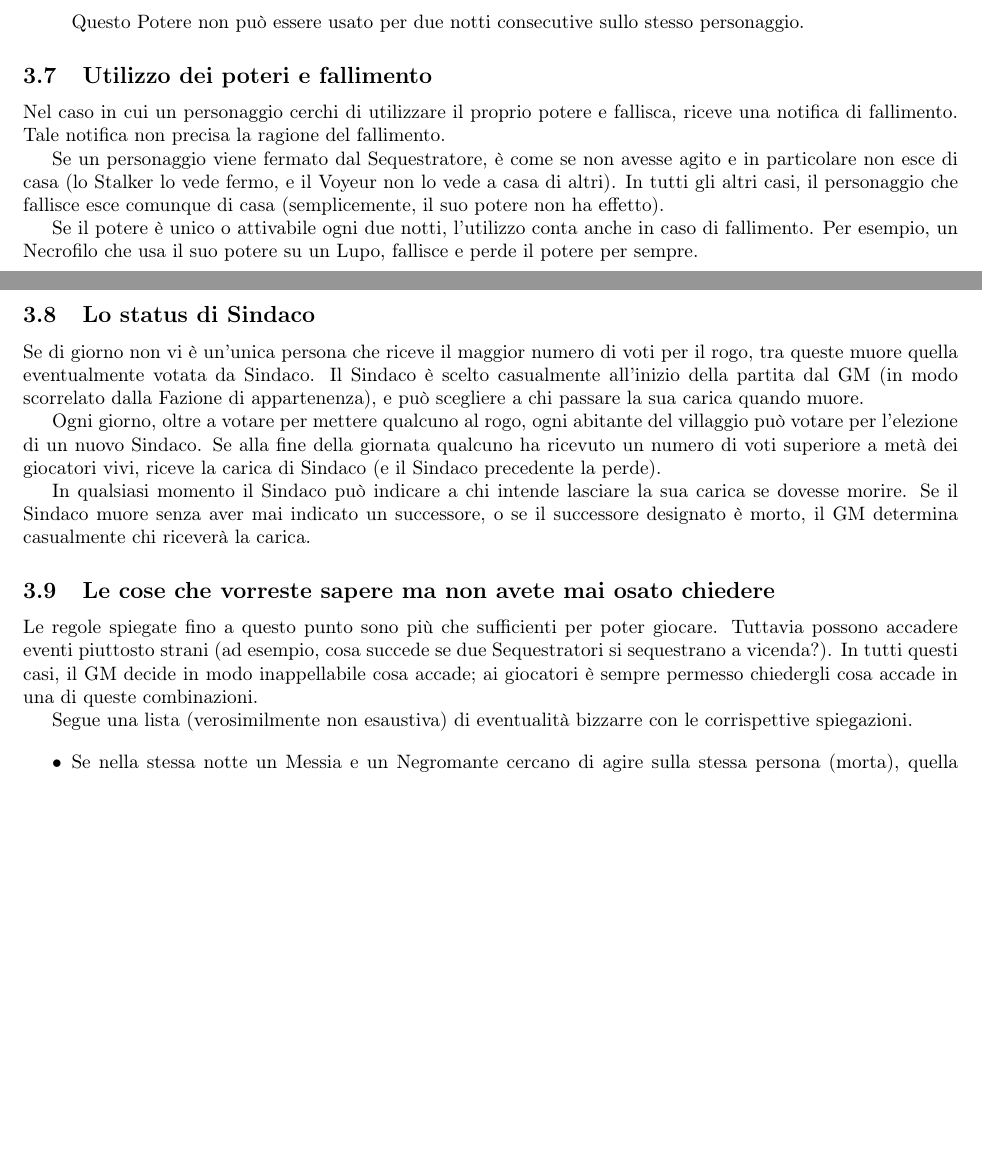
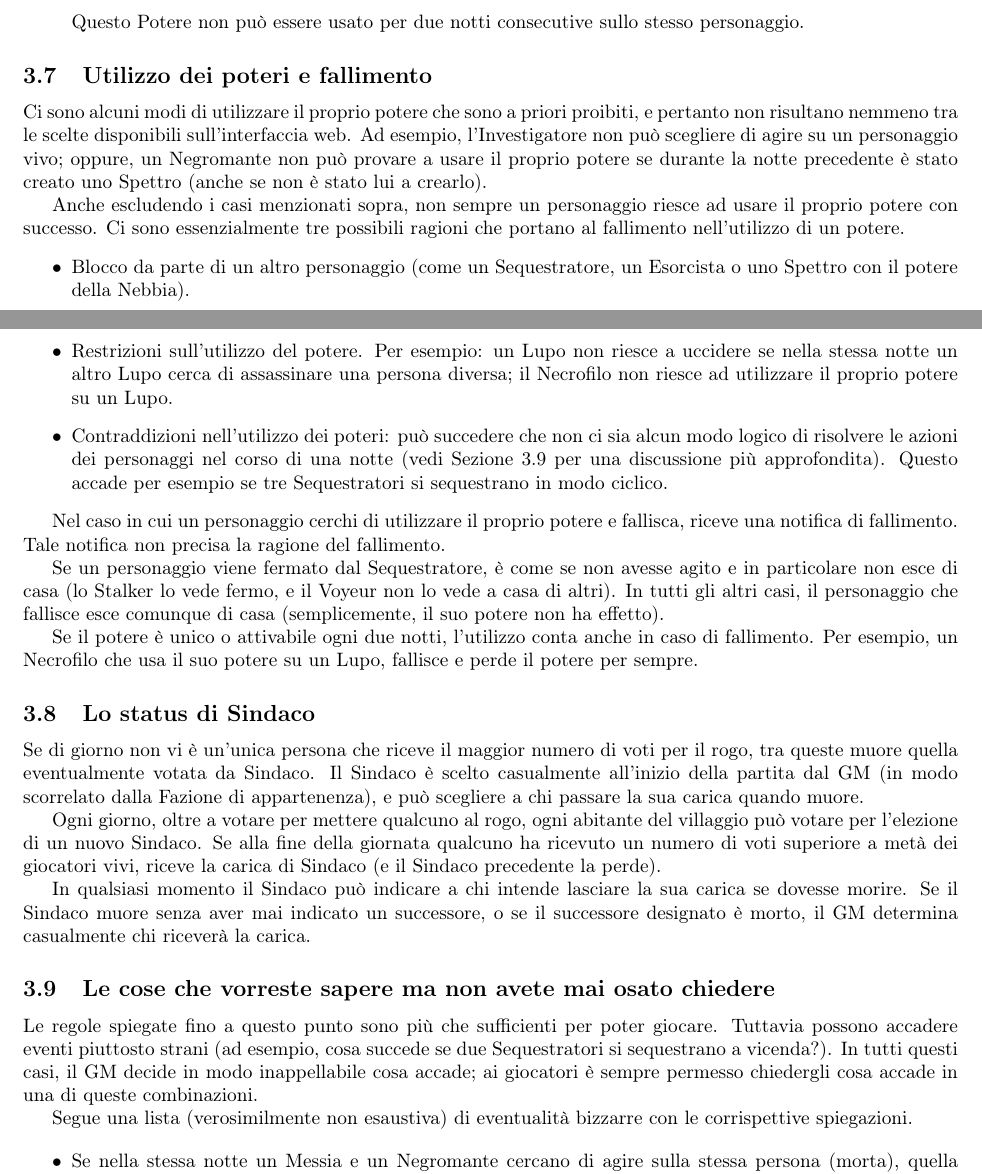
Before and after one commit to giove91/regolamento-lupus, a LaTeX document (regolamento.tex): two parts of pages 7 and 8 of 9 before the commit and two parts of pages 7 and 8 of 10 after it, joined at a grey line, cut so that both start at the same text, the shorter picture padded with empty space. Compiled offline with LaTeX, dvips and Ghostscript.

Commit message:
Aggiunte precisazioni sul fallimento dei poteri.

```diff
--- a/regolamento.tex
+++ b/regolamento.tex
@@ -319,6 +319,16 @@ I seguenti sono i ruoli che \emph{possono} comparire nel gioco, divisi per fazio
 
 \subsection{Utilizzo dei poteri e fallimento}
 
+Ci sono alcuni modi di utilizzare il proprio potere che sono a priori proibiti, e pertanto non risultano nemmeno tra le scelte disponibili sull'interfaccia web. Ad esempio, l'Investigatore non può scegliere di agire su un personaggio vivo; oppure, un Negromante non può provare a usare il proprio potere se durante la notte precedente è stato creato uno Spettro (anche se non è stato lui a crearlo).
+
+Anche escludendo i casi menzionati sopra, non sempre un personaggio riesce ad usare il proprio potere con successo.
+Ci sono essenzialmente tre possibili ragioni che portano al fallimento nell'utilizzo di un potere.
+\begin{itemize}
+ \item Blocco da parte di un altro personaggio (come un Sequestratore, un Esorcista o uno Spettro con il potere della Nebbia).
+ \item Restrizioni sull'utilizzo del potere. Per esempio: un Lupo non riesce a uccidere se nella stessa notte un altro Lupo cerca di assassinare una persona diversa; il Necrofilo non riesce ad utilizzare il proprio potere su un Lupo.
+ \item Contraddizioni nell'utilizzo dei poteri: può succedere che non ci sia alcun modo logico di risolvere le azioni dei personaggi nel corso di una notte (vedi Sezione \ref{faq} per una discussione più approfondita). Questo accade per esempio se tre Sequestratori si sequestrano in modo ciclico.
+\end{itemize}
+
 Nel caso in cui un personaggio cerchi di utilizzare il proprio potere e fallisca, riceve una notifica di fallimento. Tale notifica non precisa la ragione del fallimento.
 
 Se un personaggio viene fermato dal Sequestratore, è come se non avesse agito e in particolare non esce di casa (lo Stalker lo vede fermo, e il Voyeur non lo vede a casa di altri).
@@ -339,6 +349,7 @@ In qualsiasi momento il Sindaco può indicare a chi intende lasciare la sua cari
 
 
 \subsection{Le cose che vorreste sapere ma non avete mai osato chiedere}
+\label{faq}
 
 Le regole spiegate fino a questo punto sono più che sufficienti per poter giocare. Tuttavia possono accadere eventi piuttosto strani (ad esempio, cosa succede se due Sequestratori si sequestrano a vicenda?). In tutti questi casi, il GM decide in modo inappellabile cosa accade; ai giocatori è sempre permesso chiedergli cosa accade in una di queste combinazioni.
 
```
